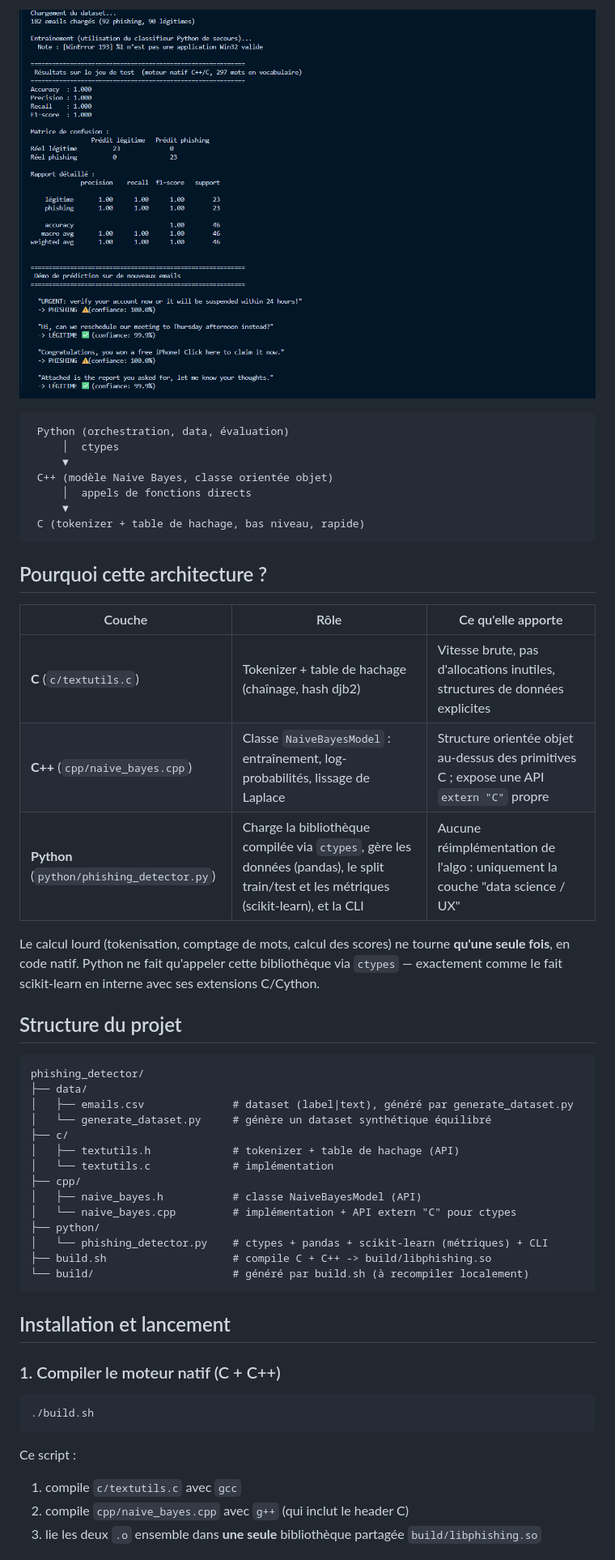
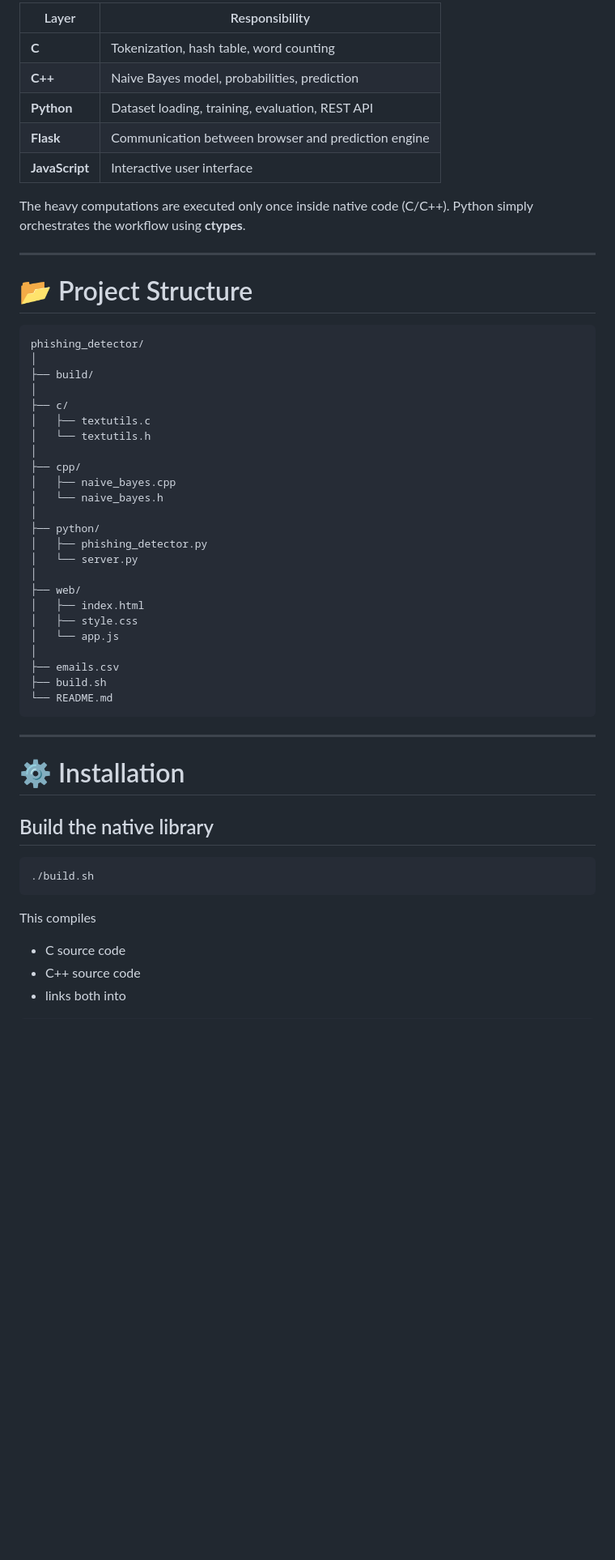
Before and after one commit to Amine-navas/phishing_detector, a Markdown page: README.md, the part around one of its changes. Shown at 81% size. Drawn GitHub-style; blank space fills up the shorter version.

````diff
--- a/README.md
+++ b/README.md
@@ -33,59 +64,59 @@ code C++ compilé, qui lui-même s'appuie sur des primitives C.
 
-![Training](img/training.png)
+| Layer          | Responsibility                                      |
+| -------------- | --------------------------------------------------- |
+| **C**          | Tokenization, hash table, word counting             |
+| **C++**        | Naive Bayes model, probabilities, prediction        |
+| **Python**     | Dataset loading, training, evaluation, REST API     |
+| **Flask**      | Communication between browser and prediction engine |
+| **JavaScript** | Interactive user interface                          |
 
-```
- Python (orchestration, data, évaluation)
-     │  ctypes
-     ▼
- C++ (modèle Naive Bayes, classe orientée objet)
-     │  appels de fonctions directs
-     ▼
- C (tokenizer + table de hachage, bas niveau, rapide)
+The heavy computations are executed only once inside native code (C/C++).
+Python simply orchestrates the workflow using **ctypes**.
+
+---
+
+# 📂 Project Structure
+
+```text
+phishing_detector/
+│
+├── build/
+│
+├── c/
+│   ├── textutils.c
+│   └── textutils.h
+│
+├── cpp/
+│   ├── naive_bayes.cpp
+│   └── naive_bayes.h
+│
+├── python/
+│   ├── phishing_detector.py
+│   └── server.py
+│
+├── web/
+│   ├── index.html
+│   ├── style.css
+│   └── app.js
+│
+├── emails.csv
+├── build.sh
+└── README.md
 ```
 
-## Pourquoi cette architecture ?
+---
 
-| Couche                                     | Rôle                                                                                                                                    | Ce qu'elle apporte                                                                       |
-| ------------------------------------------ | --------------------------------------------------------------------------------------------------------------------------------------- | ---------------------------------------------------------------------------------------- |
-| **C** (`c/textutils.c`)                    | Tokenizer + table de hachage (chaînage, hash djb2)                                                                                      | Vitesse brute, pas d'allocations inutiles, structures de données explicites              |
-| **C++** (`cpp/naive_bayes.cpp`)            | Classe `NaiveBayesModel` : entraînement, log-probabilités, lissage de Laplace                                                           | Structure orientée objet au-dessus des primitives C ; expose une API `extern "C"` propre |
-| **Python** (`python/phishing_detector.py`) | Charge la bibliothèque compilée via `ctypes`, gère les données (pandas), le split train/test et les métriques (scikit-learn), et la CLI | Aucune réimplémentation de l'algo : uniquement la couche "data science / UX"             |
+# ⚙️ Installation
 
-Le calcul lourd (tokenisation, comptage de mots, calcul des scores) ne
-tourne **qu'une seule fois**, en code natif. Python ne fait qu'appeler
-cette bibliothèque via `ctypes` — exactement comme le fait scikit-learn
-en interne avec ses extensions C/Cython.
-
-## Structure du projet
-
-```
-phishing_detector/
-├── data/
-│   ├── emails.csv              # dataset (label|text), généré par generate_dataset.py
-│   └── generate_dataset.py     # génère un dataset synthétique équilibré
-├── c/
-│   ├── textutils.h             # tokenizer + table de hachage (API)
-│   └── textutils.c             # implémentation
-├── cpp/
-│   ├── naive_bayes.h           # classe NaiveBayesModel (API)
-│   └── naive_bayes.cpp         # implémentation + API extern "C" pour ctypes
-├── python/
-│   └── phishing_detector.py    # ctypes + pandas + scikit-learn (métriques) + CLI
-├── build.sh                    # compile C + C++ -> build/libphishing.so
-└── build/                      # généré par build.sh (à recompiler localement)
-```
-
-## Installation et lancement
-
-### 1. Compiler le moteur natif (C + C++)
+## Build the native library
 
 ```bash
 ./build.sh
 ```
 
-Ce script :
+This compiles
 
-1. compile `c/textutils.c` avec `gcc`
-2. compile `cpp/naive_bayes.cpp` avec `g++` (qui inclut le header C)
-3. lie les deux `.o` ensemble dans **une seule** bibliothèque partagée `build/libphishing.so`
+- C source code
+- C++ source code
+- links both into
 
````
Also changed, not shown: other parts of README.md (+199 -97 lines).
